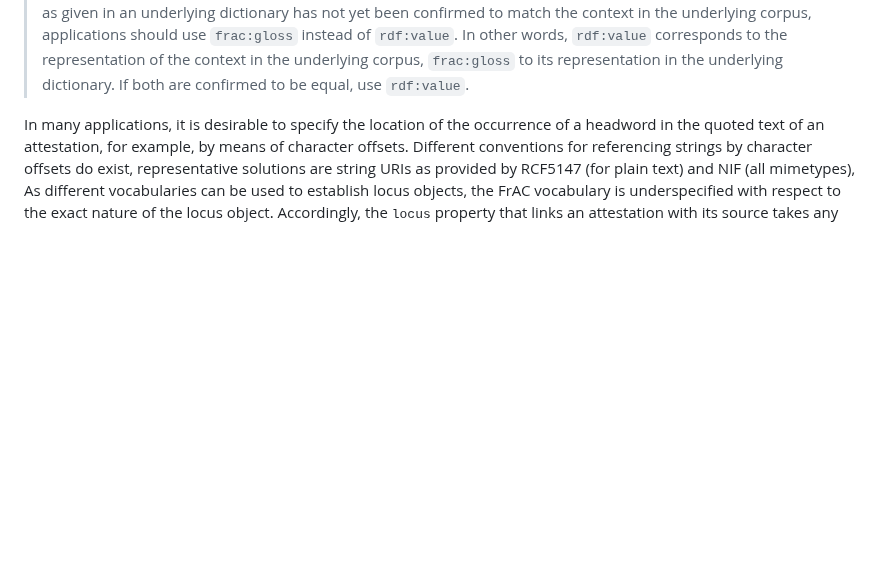
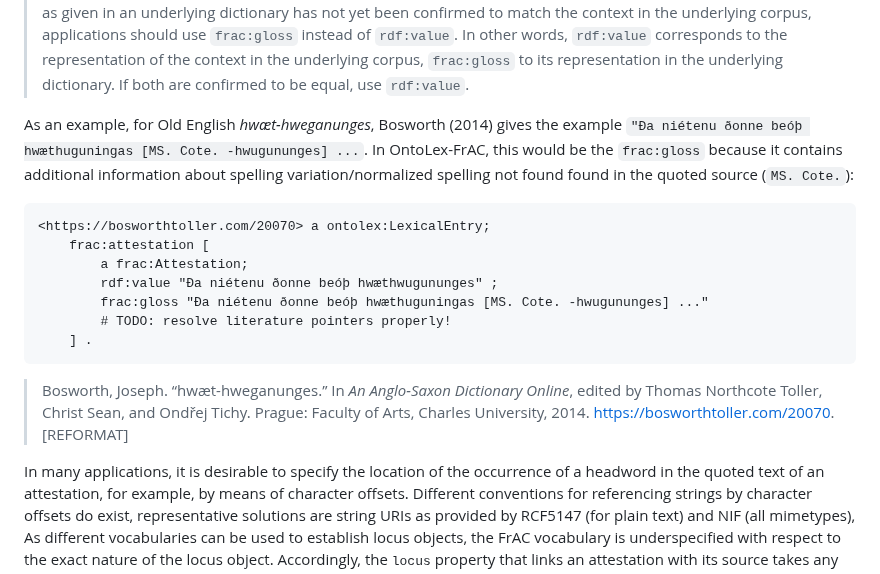
Before and after one commit to ontolex/frequency-attestation-corpus-information, a Markdown page: index.md, the part around the change. Drawn GitHub-style; blank space fills up the shorter version.

Commit message:
frac:gloss vs. rdf:value examples

```diff
--- a/index.md
+++ b/index.md
@@ -679,6 +679,17 @@ frac:gloss
 
 > Note: With `frac:gloss` and `rdf:value`, `frac:Attestation` provides *two* different properties to represent the context of an observable in any particular data source. `rdf:value` should provide information as found in the underlying corpus, e.g., a plain text string. If the dictionary provides a different representation, or if the attestation as given in an underlying dictionary has not yet been confirmed to match the context in the underlying corpus, applications should use `frac:gloss` instead of `rdf:value`. In other words, `rdf:value` corresponds to the representation of the context in the underlying corpus, `frac:gloss` to its representation in the underlying dictionary. If both are confirmed to be equal, use `rdf:value`.
 
+As an example, for Old English *hwæt-hweganunges*, Bosworth (2014) gives the example `"Ða niétenu ðonne beóþ hwæthuguningas [MS. Cote. -hwugununges] ...`. In OntoLex-FrAC, this would be the `frac:gloss` because it contains additional information about spelling variation/normalized spelling not found found in the quoted source (`MS. Cote.`):
+
+    <https://bosworthtoller.com/20070> a ontolex:LexicalEntry;
+        frac:attestation [
+            a frac:Attestation;
+            rdf:value "Ða niétenu ðonne beóþ hwæthwugununges" ;
+            frac:gloss "Ða niétenu ðonne beóþ hwæthuguningas [MS. Cote. -hwugununges] ..."
+            # TODO: resolve literature pointers properly!
+        ] .
+
+> Bosworth, Joseph. “hwæt-hweganunges.” In _An Anglo-Saxon Dictionary Online_, edited by Thomas Northcote Toller, Christ Sean, and Ondřej Tichy. Prague: Faculty of Arts, Charles University, 2014. https://bosworthtoller.com/20070. [REFORMAT]
 
 In many applications, it is desirable to specify the location of the occurrence of a headword in the quoted text of an attestation, for example, by means of character offsets. Different conventions for referencing strings by character offsets do exist, representative solutions are string URIs as provided by RCF5147 (for plain text) and NIF (all mimetypes), As different vocabularies can be used to establish locus objects, the FrAC vocabulary is underspecified with respect to the exact nature of the locus object. Accordingly, the <tt>locus</tt> property that links an attestation with its source takes any URI as object.
 
```
